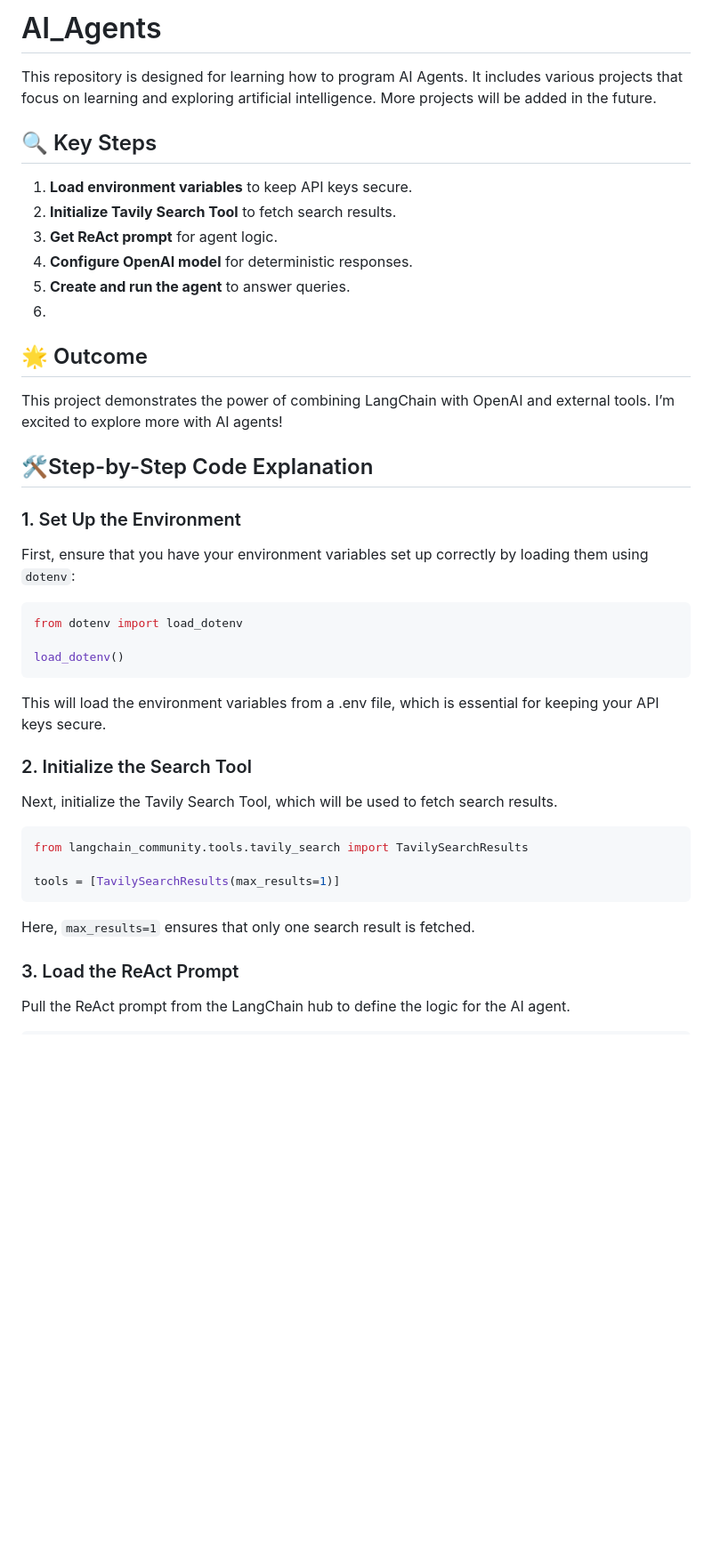
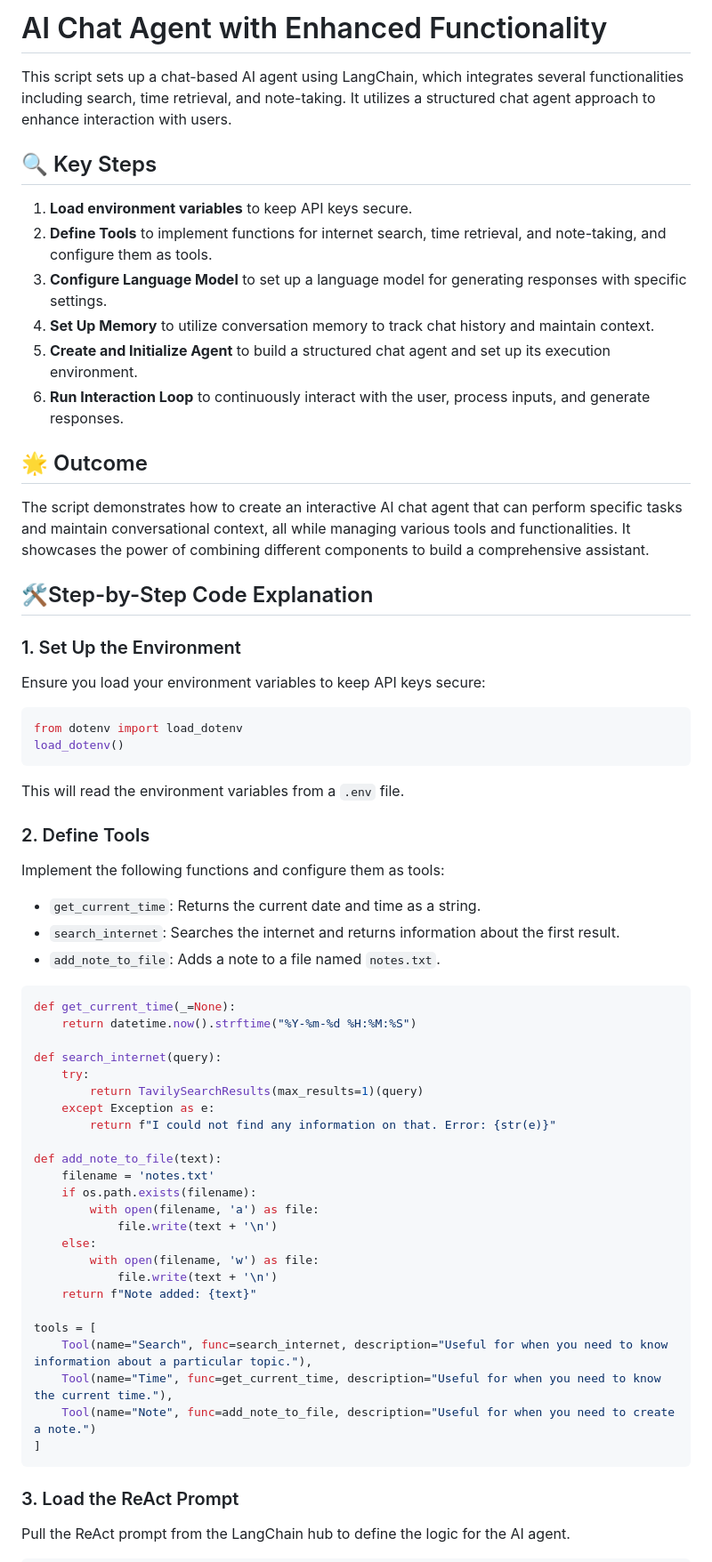
Before and after one commit to Michal-Surmacz/AI_Agents, a Markdown page: README.md, the part around one of its changes. Shown at 89% size. Rendered like a GitHub page; blank space fills up the shorter version.

````diff
--- a/README.md
+++ b/README.md
@@ -1,42 +1,63 @@
-# AI_Agents
+# AI Chat Agent with Enhanced Functionality
 
-This repository is designed for learning how to program AI Agents. It includes various projects that focus on learning and exploring artificial intelligence. More projects will be added in the future.
-
+This script sets up a chat-based AI agent using LangChain, which integrates several functionalities including search, time retrieval, and note-taking. It utilizes a structured chat agent approach to enhance interaction with users.
 
 ## 🔍 Key Steps
 
 1. **Load environment variables** to keep API keys secure.
-2. **Initialize Tavily Search Tool** to fetch search results.
-3. **Get ReAct prompt** for agent logic.
-4. **Configure OpenAI model** for deterministic responses.
-5. **Create and run the agent** to answer queries.
-6.
+2. **Define Tools** to implement functions for internet search, time retrieval, and note-taking, and configure them as tools.
+3. **Configure Language Model** to set up a language model for generating responses with specific settings.
+4. **Set Up Memory** to utilize conversation memory to track chat history and maintain context.
+5. **Create and Initialize Agent** to build a structured chat agent and set up its execution environment.
+6. **Run Interaction Loop** to continuously interact with the user, process inputs, and generate responses.
 
 ## 🌟 Outcome
 
-This project demonstrates the power of combining LangChain with OpenAI and external tools. I’m excited to explore more with AI agents!
-
+The script demonstrates how to create an interactive AI chat agent that can perform specific tasks and maintain conversational context, all while managing various tools and functionalities. It showcases the power of combining different components to build a comprehensive assistant.
 
 ## 🛠️Step-by-Step Code Explanation
 
 ### 1. Set Up the Environment
-First, ensure that you have your environment variables set up correctly by loading them using `dotenv`:
+Ensure you load your environment variables to keep API keys secure:
 ```python
 from dotenv import load_dotenv
-
 load_dotenv()
 ```
-This will load the environment variables from a .env file, which is essential for keeping your API keys secure.
+This will read the environment variables from a `.env` file.
 
-### 2. Initialize the Search Tool
-Next, initialize the Tavily Search Tool, which will be used to fetch search results.
+### 2. Define Tools
+Implement the following functions and configure them as tools:
+- `get_current_time`: Returns the current date and time as a string.
+- `search_internet`: Searches the internet and returns information about the first result.
+- `add_note_to_file`: Adds a note to a file named `notes.txt`.
 
 ```python
-from langchain_community.tools.tavily_search import TavilySearchResults
+def get_current_time(_=None):
+    return datetime.now().strftime("%Y-%m-%d %H:%M:%S")
 
-tools = [TavilySearchResults(max_results=1)]
+def search_internet(query):
+    try:
+        return TavilySearchResults(max_results=1)(query)
+    except Exception as e:
+        return f"I could not find any information on that. Error: {str(e)}"
+
+def add_note_to_file(text):
+    filename = 'notes.txt'
+    if os.path.exists(filename):
+        with open(filename, 'a') as file:
+            file.write(text + '\n')
+    else:
+        with open(filename, 'w') as file:
+            file.write(text + '\n')
+    return f"Note added: {text}"
+
+tools = [
+    Tool(name="Search", func=search_internet, description="Useful for when you need to know information about a particular topic."),
+    Tool(name="Time", func=get_current_time, description="Useful for when you need to know the current time."),
+    Tool(name="Note", func=add_note_to_file, description="Useful for when you need to create a note.")
+]
 ```
-Here, `max_results=1` ensures that only one search result is fetched.
+
 
 ### 3. Load the ReAct Prompt
 Pull the ReAct prompt from the LangChain hub to define the logic for the AI agent.
````
Also changed, not shown: other parts of README.md (+57 -38 lines).
